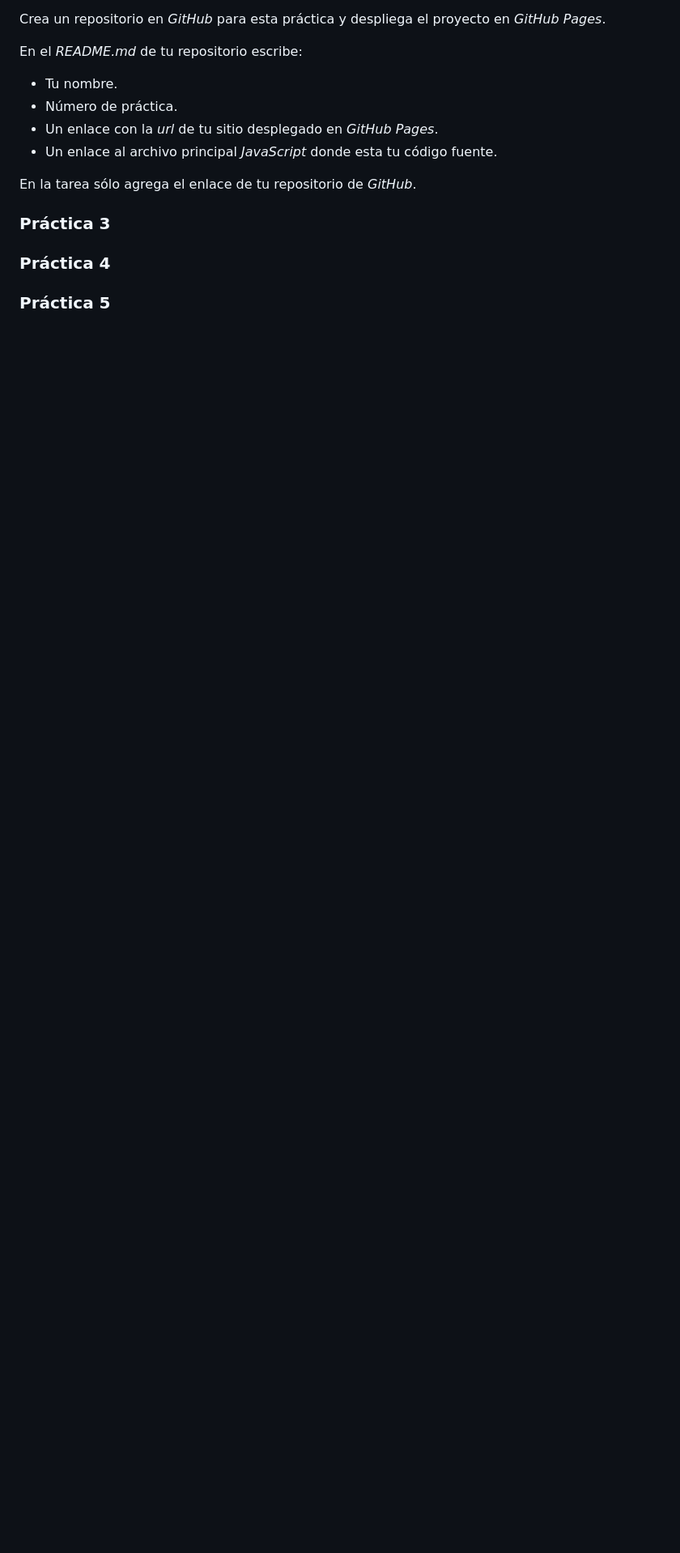
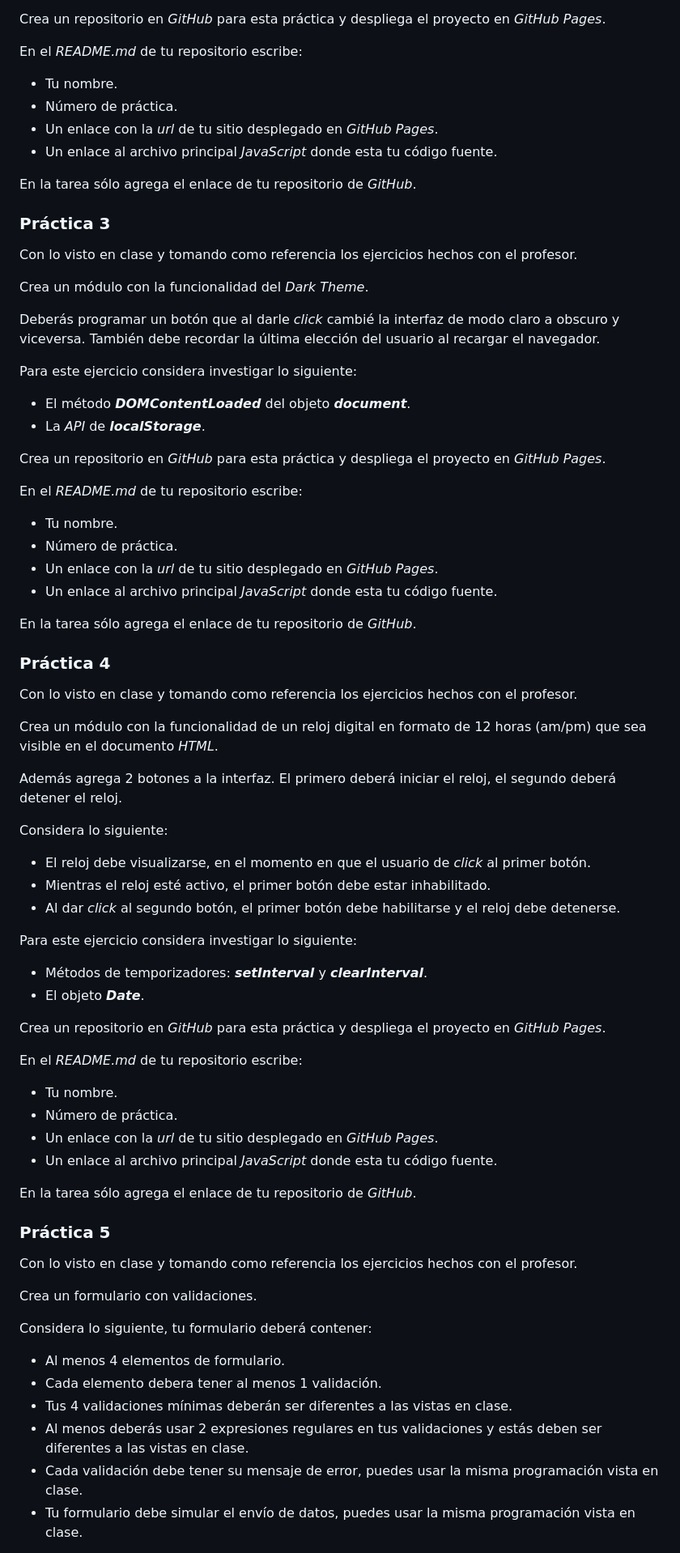
Before and after one commit to ROCIOPUEBLA/mis-clases, a Markdown page: Practicas/MetodologíasDesarrolloAplicacionesWeb.md, the part around the change printed below. Shown: that part at 81% size. GitHub-like rendering; blank space fills up the shorter version.

Commit message:
Practicas parcial 3 Desarrollo Web

```diff
--- a/Practicas/MetodologíasDesarrolloAplicacionesWeb.md
+++ b/Practicas/MetodologíasDesarrolloAplicacionesWeb.md
@@ -423,6 +423,70 @@ En la tarea sólo agrega el enlace de tu repositorio de _GitHub_.
 
 ### Práctica 3
 
+Con lo visto en clase y tomando como referencia los ejercicios hechos con el profesor.
+
+Crea un módulo con la funcionalidad del _Dark Theme_.
+
+Deberás programar un botón que al darle _click_ cambié la interfaz de modo claro a obscuro y viceversa. También debe recordar la última elección del usuario al recargar el navegador.
+
+Para este ejercicio considera investigar lo siguiente:
+
+- El método _**DOMContentLoaded**_ del objeto _**document**_.
+- La _API_ de _**localStorage**_.
+
+Crea un repositorio en _GitHub_ para esta práctica y despliega el proyecto en _GitHub Pages_.
+
+En el _README.md_ de tu repositorio escribe:
+
+- Tu nombre.
+- Número de práctica.
+- Un enlace con la _url_ de tu sitio desplegado en _GitHub Pages_.
+- Un enlace al archivo principal _JavaScript_ donde esta tu código fuente.
+
+En la tarea sólo agrega el enlace de tu repositorio de _GitHub_.
+
 ### Práctica 4
 
+Con lo visto en clase y tomando como referencia los ejercicios hechos con el profesor.
+
+Crea un módulo con la funcionalidad de un reloj digital en formato de 12 horas (am/pm) que sea visible en el documento _HTML_.
+
+Además agrega 2 botones a la interfaz. El primero deberá iniciar el reloj, el segundo deberá detener el reloj.
+
+Considera lo siguiente:
+
+- El reloj debe visualizarse, en el momento en que el usuario de _click_ al primer botón.
+- Mientras el reloj esté activo, el primer botón debe estar inhabilitado.
+- Al dar _click_ al segundo botón, el primer botón debe habilitarse y el reloj debe detenerse.
+
+Para este ejercicio considera investigar lo siguiente:
+
+- Métodos de temporizadores: _**setInterval**_ y _**clearInterval**_.
+- El objeto _**Date**_.
+
+Crea un repositorio en _GitHub_ para esta práctica y despliega el proyecto en _GitHub Pages_.
+
+En el _README.md_ de tu repositorio escribe:
+
+- Tu nombre.
+- Número de práctica.
+- Un enlace con la _url_ de tu sitio desplegado en _GitHub Pages_.
+- Un enlace al archivo principal _JavaScript_ donde esta tu código fuente.
+
+En la tarea sólo agrega el enlace de tu repositorio de _GitHub_.
+
 ### Práctica 5
+
+Con lo visto en clase y tomando como referencia los ejercicios hechos con el profesor.
+
+Crea un formulario con validaciones.
+
+Considera lo siguiente, tu formulario deberá contener:
+
+- Al menos 4 elementos de formulario.
+- Cada elemento debera tener al menos 1 validación.
+- Tus 4 validaciones mínimas deberán ser diferentes a las vistas en clase.
+- Al menos deberás usar 2 expresiones regulares en tus validaciones y estás deben ser diferentes a las vistas en clase.
+- Cada validación debe tener su mensaje de error, puedes usar la misma programación vista en clase.
+- Tu formulario debe simular el envío de datos, puedes usar la misma programación vista en clase.
+
```
Also changed, not shown: other parts of Practicas/MetodologíasDesarrolloAplicacionesWeb.md (+66 -0 lines), Notas.md (+23 -12 lines).
